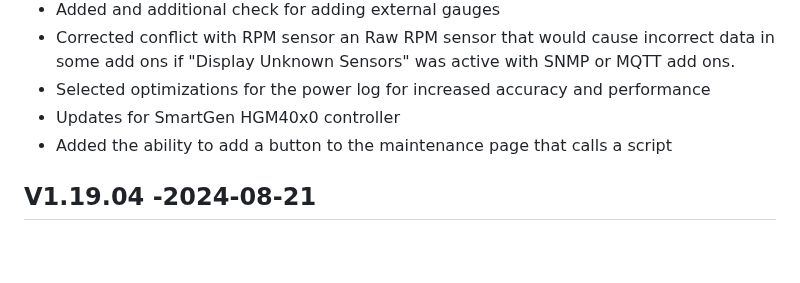
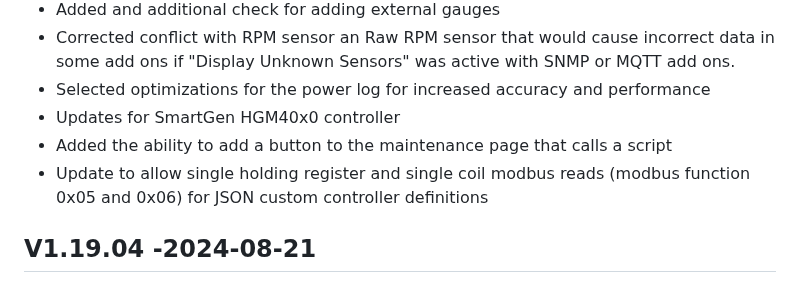
Before and after one commit to jgyates/genmon, a Markdown page: changelog.md, the part around the change. Drawn GitHub-style; blank space fills up the shorter version.

```diff
--- a/changelog.md
+++ b/changelog.md
@@ -14,6 +14,7 @@ All notable changes to this project will be documented in this file.
 - Selected optimizations for the power log for increased accuracy and performance
 - Updates for SmartGen HGM40x0 controller
 - Added the ability to add a button to the maintenance page that calls a script
+- Update to allow single holding register and single coil modbus reads (modbus function 0x05 and 0x06) for JSON custom controller definitions
 
 ## V1.19.04 -2024-08-21
 - Corrected issue with saving service journal with HTTPS enabled
```
